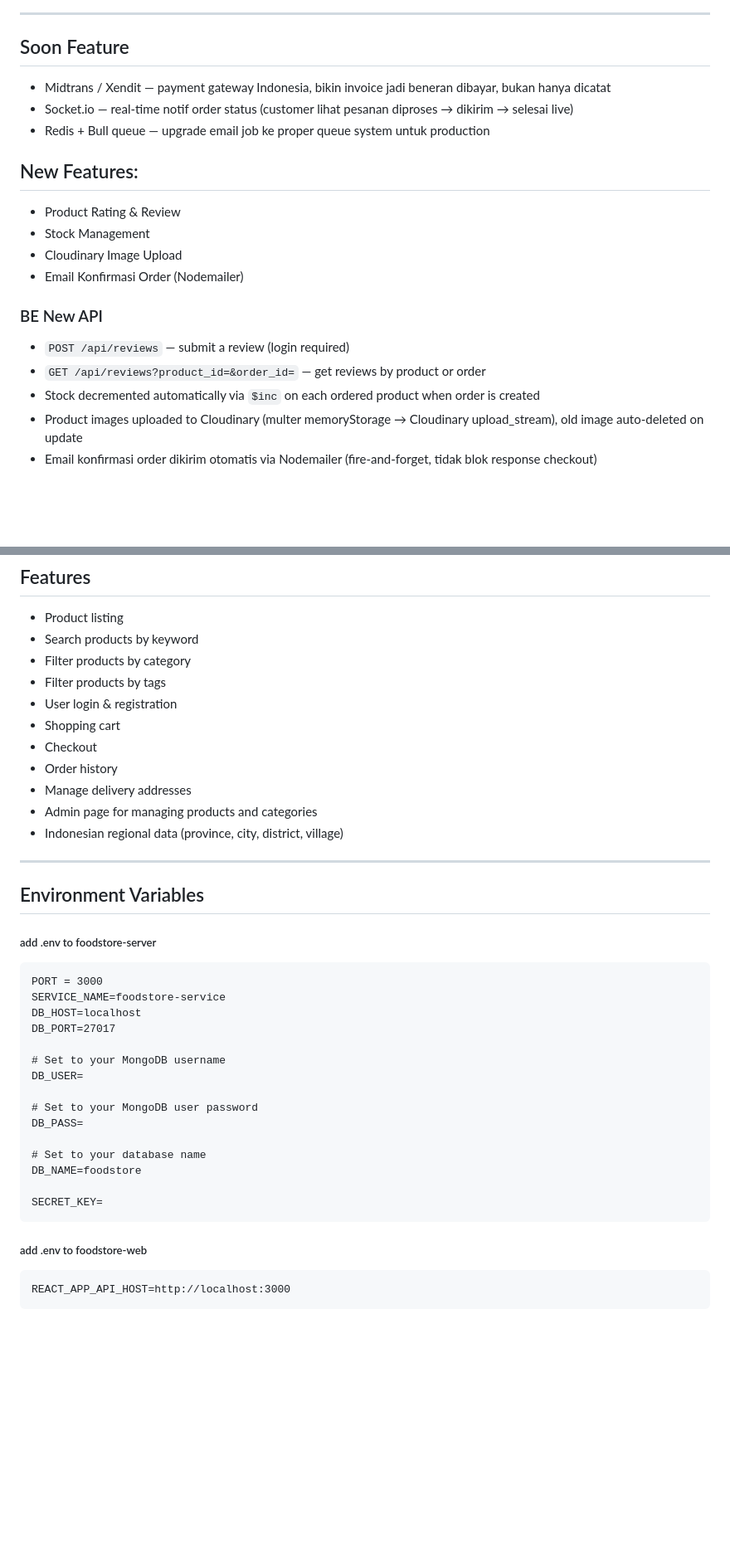
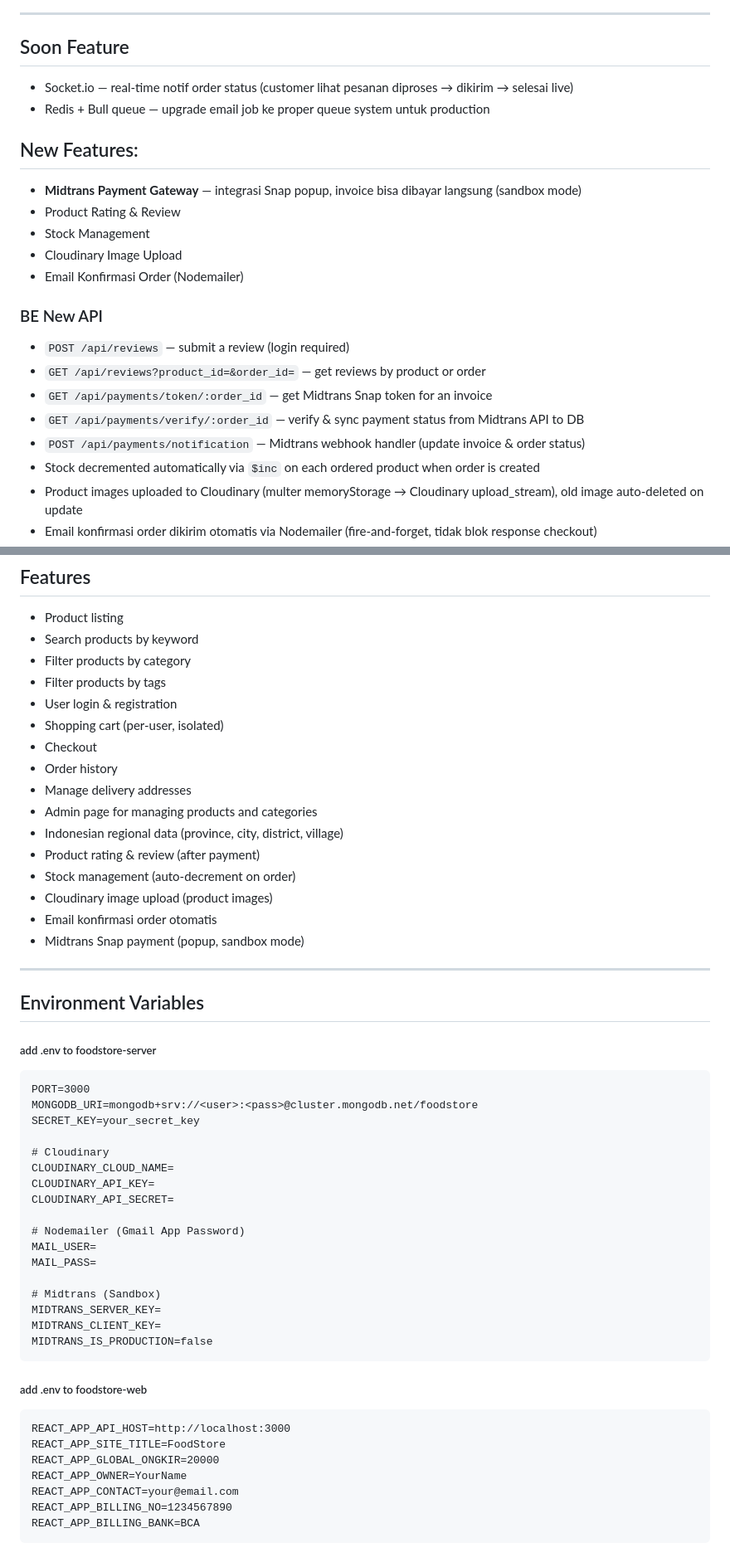
Before and after one commit to AnggaWikaNugraha/fullstack-mern-foodstore, a Markdown page: README.md, 2 parts joined by grey strips. Shown at 83% size. GitHub-like rendering; blank space fills up the shorter version.

Commit message:
docs: update README with Midtrans integration and new features

````diff
--- a/README.md
+++ b/README.md
@@ -12,11 +12,11 @@ A food e-commerce application built with the MERN Stack (MongoDB, Express, React
 ---
 
 ## Soon Feature
-- Midtrans / Xendit — payment gateway Indonesia, bikin invoice jadi beneran dibayar, bukan hanya dicatat
 - Socket.io — real-time notif order status (customer lihat pesanan diproses → dikirim → selesai live)
 - Redis + Bull queue — upgrade email job ke proper queue system untuk production
 
 ## New Features:
+- **Midtrans Payment Gateway** — integrasi Snap popup, invoice bisa dibayar langsung (sandbox mode)
 - Product Rating & Review
 - Stock Management
 - Cloudinary Image Upload
@@ -25,6 +25,9 @@ A food e-commerce application built with the MERN Stack (MongoDB, Express, React
 ### BE New API
 - `POST /api/reviews` — submit a review (login required)
 - `GET /api/reviews?product_id=&order_id=` — get reviews by product or order
+- `GET /api/payments/token/:order_id` — get Midtrans Snap token for an invoice
+- `GET /api/payments/verify/:order_id` — verify & sync payment status from Midtrans API to DB
+- `POST /api/payments/notification` — Midtrans webhook handler (update invoice & order status)
 - Stock decremented automatically via `$inc` on each ordered product when order is created
 - Product images uploaded to Cloudinary (multer memoryStorage → Cloudinary upload_stream), old image auto-deleted on update
 - Email konfirmasi order dikirim otomatis via Nodemailer (fire-and-forget, tidak blok response checkout)
@@ -351,12 +357,17 @@ Request :
 - Filter products by category
 - Filter products by tags
 - User login & registration
-- Shopping cart
+- Shopping cart (per-user, isolated)
 - Checkout
 - Order history
 - Manage delivery addresses
 - Admin page for managing products and categories
 - Indonesian regional data (province, city, district, village)
+- Product rating & review (after payment)
+- Stock management (auto-decrement on order)
+- Cloudinary image upload (product images)
+- Email konfirmasi order otomatis
+- Midtrans Snap payment (popup, sandbox mode)
 
 ---
 
@@ -365,25 +376,33 @@ Request :
 ##### add .env to foodstore-server
 
 ```
-PORT = 3000
-SERVICE_NAME=foodstore-service
-DB_HOST=localhost
-DB_PORT=27017
+PORT=3000
+MONGODB_URI=mongodb+srv://<user>:<pass>@cluster.mongodb.net/foodstore
+SECRET_KEY=your_secret_key
 
-# Set to your MongoDB username
-DB_USER=
+# Cloudinary
+CLOUDINARY_CLOUD_NAME=
+CLOUDINARY_API_KEY=
+CLOUDINARY_API_SECRET=
 
-# Set to your MongoDB user password
-DB_PASS=
+# Nodemailer (Gmail App Password)
+MAIL_USER=
+MAIL_PASS=
 
-# Set to your database name
-DB_NAME=foodstore
-
-SECRET_KEY=
+# Midtrans (Sandbox)
+MIDTRANS_SERVER_KEY=
+MIDTRANS_CLIENT_KEY=
+MIDTRANS_IS_PRODUCTION=false
 ```
 
 ##### add .env to foodstore-web
 
 ```
 REACT_APP_API_HOST=http://localhost:3000
+REACT_APP_SITE_TITLE=FoodStore
+REACT_APP_GLOBAL_ONGKIR=20000
+REACT_APP_OWNER=YourName
+REACT_APP_CONTACT=your@email.com
+REACT_APP_BILLING_NO=1234567890
+REACT_APP_BILLING_BANK=BCA
 ```
````
Also changed, not shown: other parts of README.md (+3 -0 lines).
